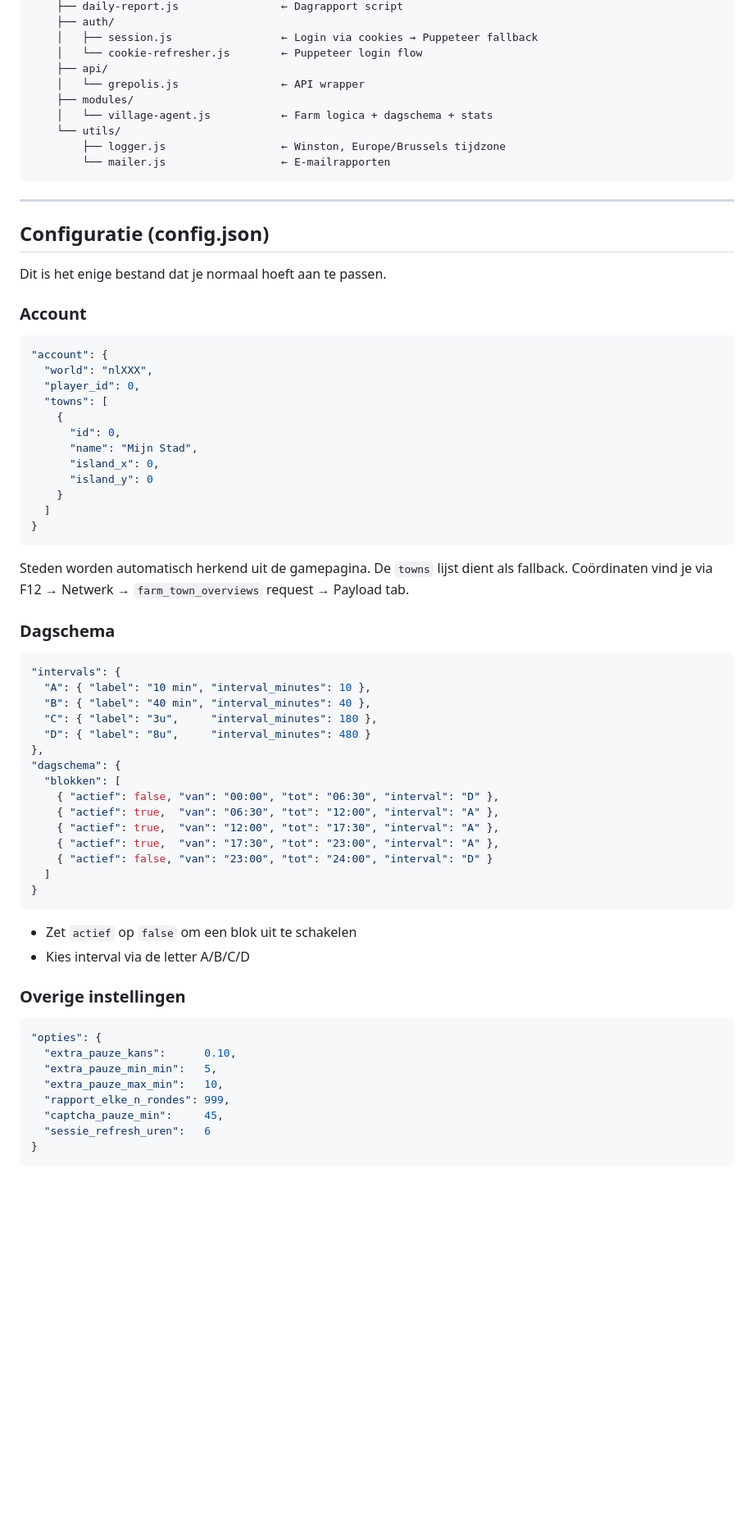
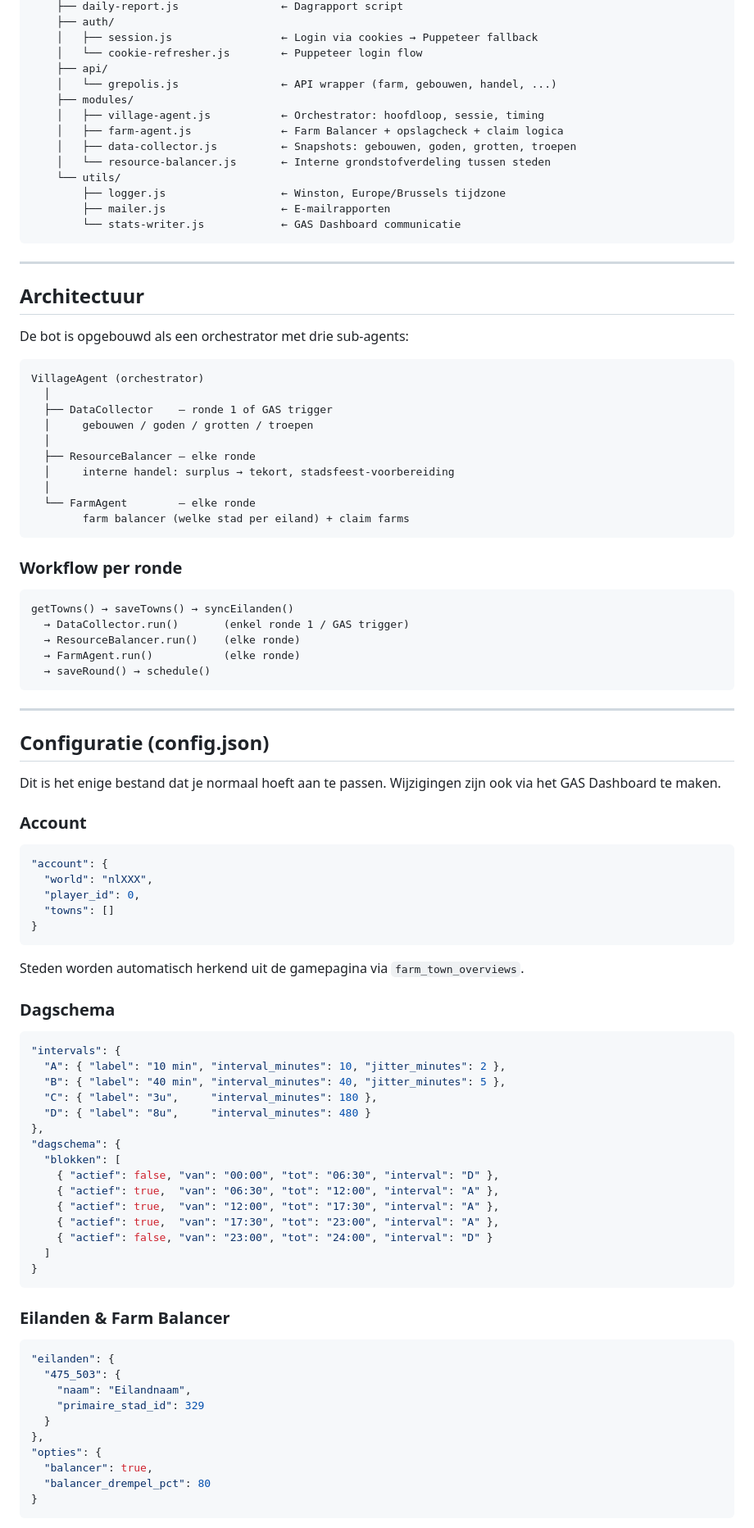
Before and after one commit to MaDene-dev/Grepo-Toolkit, a Markdown page: README.md, the part around one of its changes. Shown at 82% size. GitHub-like rendering; blank space fills up the shorter version.

````diff
--- a/README.md
+++ b/README.md
@@ -23,19 +23,52 @@ grepo-toolkit/
     │   ├── session.js                 ← Login via cookies → Puppeteer fallback
     │   └── cookie-refresher.js        ← Puppeteer login flow
     ├── api/
-    │   └── grepolis.js                ← API wrapper
+    │   └── grepolis.js                ← API wrapper (farm, gebouwen, handel, ...)
     ├── modules/
-    │   └── village-agent.js           ← Farm logica + dagschema + stats
+    │   ├── village-agent.js           ← Orchestrator: hoofdloop, sessie, timing
+    │   ├── farm-agent.js              ← Farm Balancer + opslagcheck + claim logica
+    │   ├── data-collector.js          ← Snapshots: gebouwen, goden, grotten, troepen
+    │   └── resource-balancer.js       ← Interne grondstofverdeling tussen steden
     └── utils/
         ├── logger.js                  ← Winston, Europe/Brussels tijdzone
-        └── mailer.js                  ← E-mailrapporten
+        ├── mailer.js                  ← E-mailrapporten
+        └── stats-writer.js            ← GAS Dashboard communicatie
+```
+
+---
+
+## Architectuur
+
+De bot is opgebouwd als een orchestrator met drie sub-agents:
+
+```
+VillageAgent (orchestrator)
+  │
+  ├── DataCollector    — ronde 1 of GAS trigger
+  │     gebouwen / goden / grotten / troepen
+  │
+  ├── ResourceBalancer — elke ronde
+  │     interne handel: surplus → tekort, stadsfeest-voorbereiding
+  │
+  └── FarmAgent        — elke ronde
+        farm balancer (welke stad per eiland) + claim farms
+```
+
+### Workflow per ronde
+
+```
+getTowns() → saveTowns() → syncEilanden()
+  → DataCollector.run()       (enkel ronde 1 / GAS trigger)
+  → ResourceBalancer.run()    (elke ronde)
+  → FarmAgent.run()           (elke ronde)
+  → saveRound() → schedule()
 ```
 
 ---
 
 ## Configuratie (config.json)
 
-Dit is het enige bestand dat je normaal hoeft aan te passen.
+Dit is het enige bestand dat je normaal hoeft aan te passen. Wijzigingen zijn ook via het GAS Dashboard te maken.
 
 ### Account
 
@@ -43,25 +76,18 @@ Dit is het enige bestand dat je normaal hoeft aan te passen.
 "account": {
   "world": "nlXXX",
   "player_id": 0,
-  "towns": [
-    {
-      "id": 0,
-      "name": "Mijn Stad",
-      "island_x": 0,
-      "island_y": 0
-    }
-  ]
+  "towns": []
 }
 ```
 
-Steden worden automatisch herkend uit de gamepagina. De `towns` lijst dient als fallback. Coördinaten vind je via F12 → Netwerk → `farm_town_overviews` request → Payload tab.
+Steden worden automatisch herkend uit de gamepagina via `farm_town_overviews`.
 
 ### Dagschema
 
 ```json
 "intervals": {
-  "A": { "label": "10 min", "interval_minutes": 10 },
-  "B": { "label": "40 min", "interval_minutes": 40 },
+  "A": { "label": "10 min", "interval_minutes": 10, "jitter_minutes": 2 },
+  "B": { "label": "40 min", "interval_minutes": 40, "jitter_minutes": 5 },
   "C": { "label": "3u",     "interval_minutes": 180 },
   "D": { "label": "8u",     "interval_minutes": 480 }
 },
@@ -76,18 +102,17 @@ Steden worden automatisch herkend uit de gamepagina. De `towns` lijst dient als
 }
 ```
 
-- Zet `actief` op `false` om een blok uit te schakelen
-- Kies interval via de letter A/B/C/D
-
-### Overige instellingen
+### Eilanden & Farm Balancer
 
 ```json
+"eilanden": {
+  "475_503": {
+    "naam": "Eilandnaam",
+    "primaire_stad_id": 329
+  }
+},
 "opties": {
-  "extra_pauze_kans":      0.10,
-  "extra_pauze_min_min":   5,
-  "extra_pauze_max_min":   10,
-  "rapport_elke_n_rondes": 999,
-  "captcha_pauze_min":     45,
-  "sessie_refresh_uren":   6
+  "balancer": true,
+  "balancer_drempel_pct": 80
 }
 ```
````
Also changed, not shown: other parts of README.md (+125 -40 lines).
